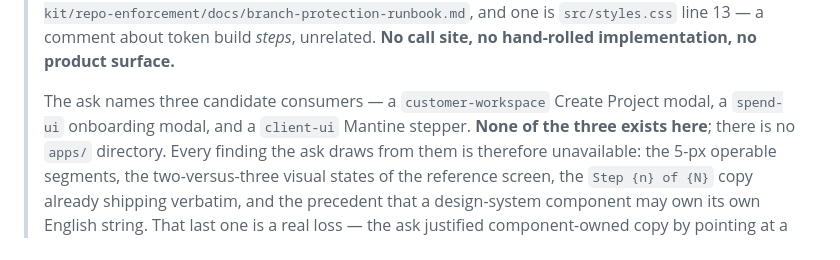
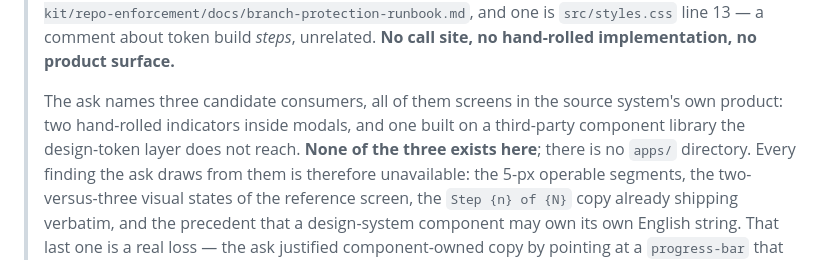
Before and after one commit to alehmikalaichyk-arch/agentic-ai-lab, a Markdown page: docs/component-requirements/horizontal-stepper.md, the part around the change. Drawn GitHub-style.

Commit message:
docs(requirements): the sentence keeps its point and loses the names
The identifier guard reached main after this brief was written, and it is right about
it: three consuming applications were named by their internal repository names inside
a sentence whose whole purpose is that none of them exists here.

What the sentence needs is what those three WERE — two hand-rolled indicators inside
modals and one built on a third-party component library the token layer does not
reach. That carries every consequence the paragraph goes on to draw: the operable
segments, the reference screen's states, the copy already shipping, and the lost
precedent for a component owning its own string. The identifiers carried none of it.

Verified with the real patterns rather than by eye — a temporary .identifiers, the
check, then deleted. The brief comes back clean.

Co-Authored-By: Claude Opus 5 (1M context) <noreply@anthropic.com>

```diff
--- a/docs/component-requirements/horizontal-stepper.md
+++ b/docs/component-requirements/horizontal-stepper.md
@@ -403,8 +403,9 @@ from an unchecked one.
 > is `src/styles.css` line 13 — a comment about token build *steps*, unrelated. **No call site, no
 > hand-rolled implementation, no product surface.**
 >
-> The ask names three candidate consumers — a `customer-workspace` Create Project modal, a
-> `spend-ui` onboarding modal, and a `client-ui` Mantine stepper. **None of the three exists here**;
+> The ask names three candidate consumers, all of them screens in the source system's own
+> product: two hand-rolled indicators inside modals, and one built on a third-party component
+> library the design-token layer does not reach. **None of the three exists here**;
 > there is no `apps/` directory. Every finding the ask draws from them is therefore unavailable:
 > the 5-px operable segments, the two-versus-three visual states of the reference screen, the
 > `Step {n} of {N}` copy already shipping verbatim, and the precedent that a design-system component
```
